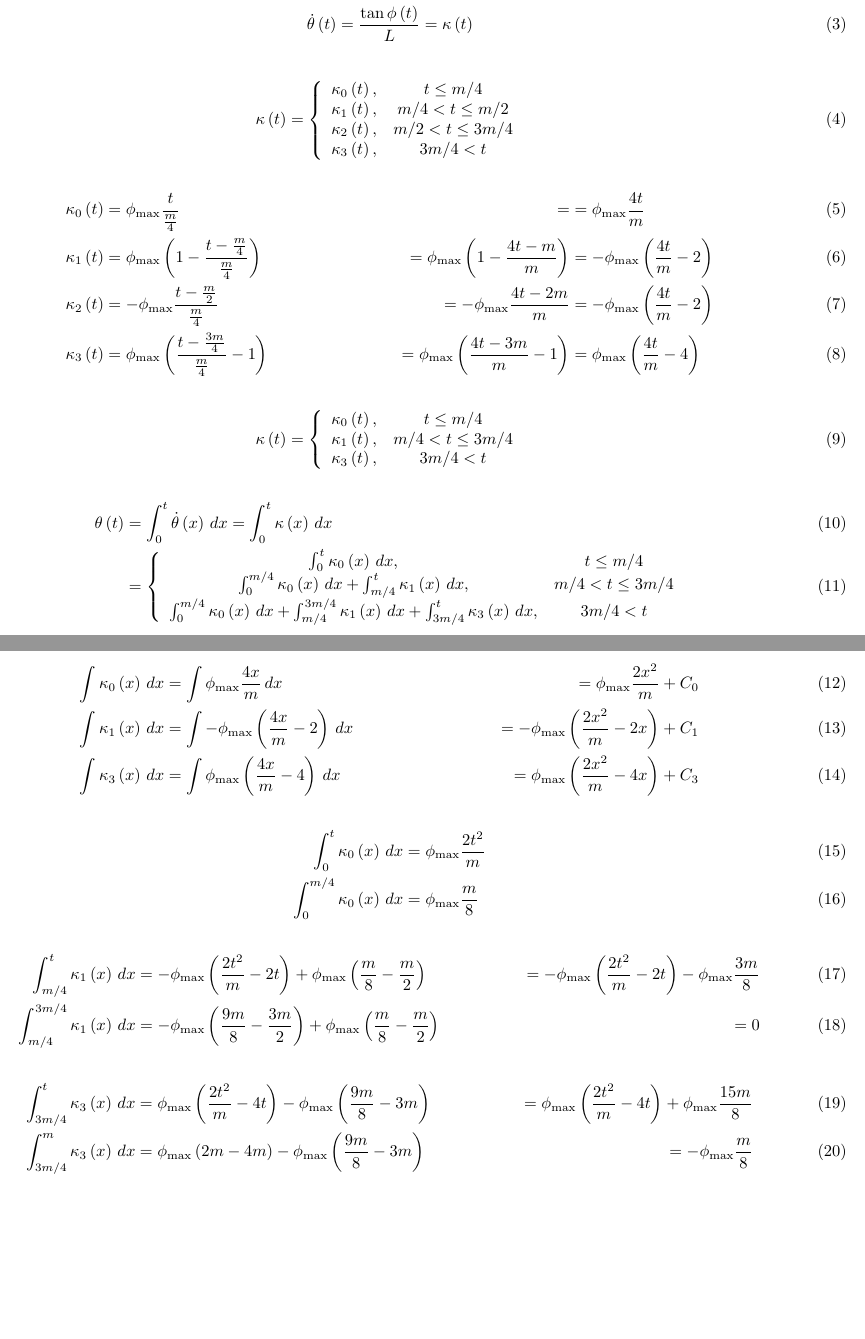
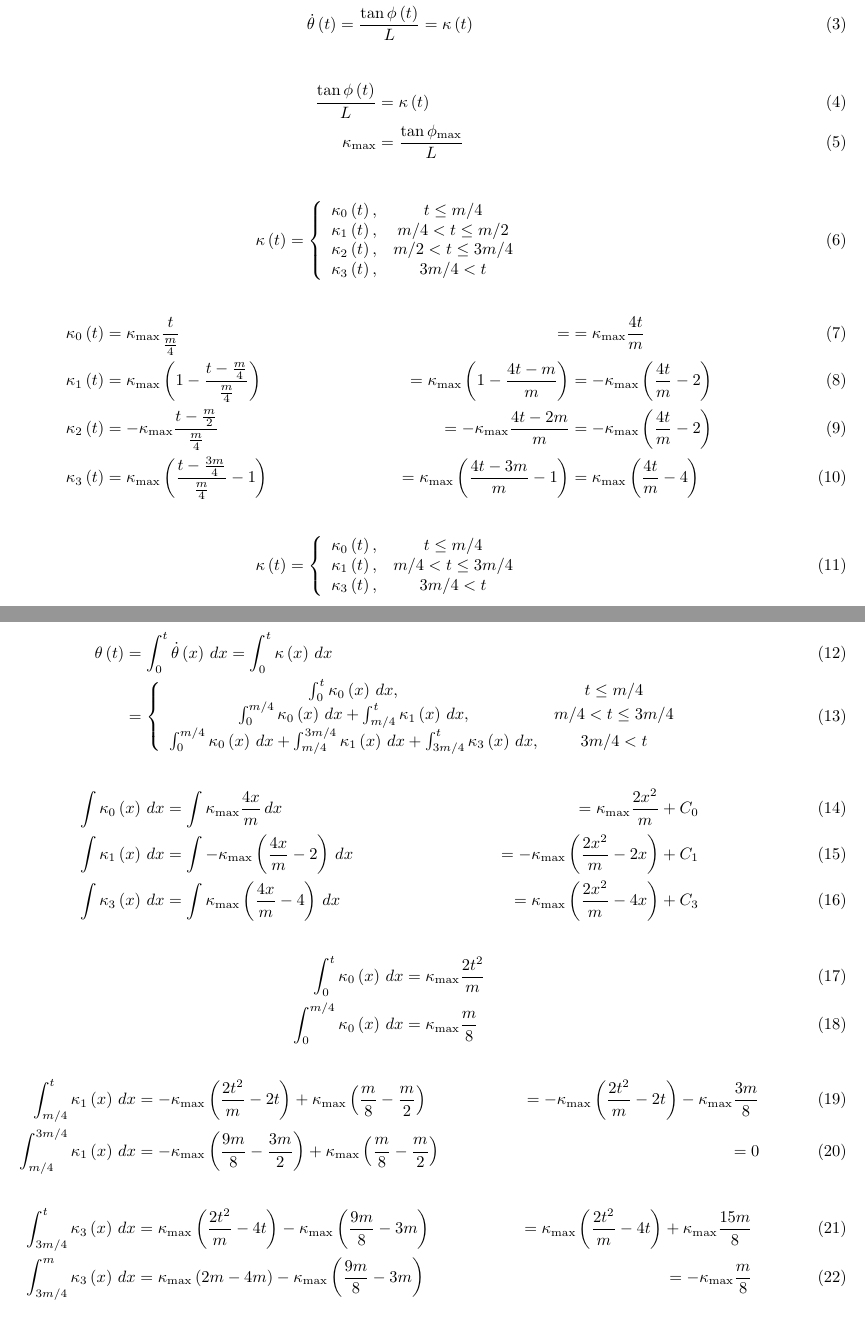
Before and after one commit to SonSang/diff-traffic-baseline-hwm, a LaTeX document (etc/kinematics.tex): two parts of pages 1 and 2 of 4, joined at a grey line, cut so that both start at the same text, the shorter picture padded with empty space. Compiled offline with pdfLaTeX.

Commit message:
Correct steering angle calculation
We were using phi_max, but limit is really kappa_max
kappa_max is given by tan (kappa_max)/L

Seems to work well

```diff
--- a/etc/kinematics.tex
+++ b/etc/kinematics.tex
@@ -7,6 +7,11 @@
   \dot{x}\left(t\right) &= v\left(t\right)\cos\left(\theta\left(t\right)\right)\\
   \dot{y}\left(t\right) &= v\left(t\right)\sin\left(\theta\left(t\right)\right)\\
   \dot{\theta}\left(t\right) &= \frac{\tan \phi\left(t\right)}{L} = \kappa\left(t\right)
+\end{align}
+
+\begin{align}
+  \frac{\tan \phi\left(t\right)}{L} &= \kappa\left(t\right)\\
+  \kappa_{\max} &= \frac{\tan \phi_{\max}}{L}
 \end{align}
 
 \begin{align}
@@ -21,10 +26,10 @@
 \end{align}
 
 \begin{align}
-  \kappa_{0}\left(t\right) &= \phi_{\max}\frac{t}{\frac{m}{4}} &= &=\phi_{\max}\frac{4t}{m}\\
-  \kappa_{1}\left(t\right) &= \phi_{\max}\left(1-\frac{t-\frac{m}{4}}{\frac{m}{4}}\right) &= \phi_{\max}\left(1-\frac{4t-m}{m}\right) &= -\phi_{\max}\left(\frac{4t}{m}-2\right)\\
-  \kappa_{2}\left(t\right) &= -\phi_{\max}\frac{t-\frac{m}{2}}{\frac{m}{4}} &= -\phi_{\max}\frac{4t-2m}{m} &= -\phi_{\max}\left(\frac{4t}{m}-2\right)\\
-  \kappa_{3}\left(t\right) &= \phi_{\max}\left(\frac{t-\frac{3m}{4}}{\frac{m}{4}}-1\right) &=  \phi_{\max}\left(\frac{4t-3m}{m}-1\right) &= \phi_{\max}\left(\frac{4t}{m}-4\right)
+  \kappa_{0}\left(t\right) &= \kappa_{\max}\frac{t}{\frac{m}{4}} &= &=\kappa_{\max}\frac{4t}{m}\\
+  \kappa_{1}\left(t\right) &= \kappa_{\max}\left(1-\frac{t-\frac{m}{4}}{\frac{m}{4}}\right) &= \kappa_{\max}\left(1-\frac{4t-m}{m}\right) &= -\kappa_{\max}\left(\frac{4t}{m}-2\right)\\
+  \kappa_{2}\left(t\right) &= -\kappa_{\max}\frac{t-\frac{m}{2}}{\frac{m}{4}} &= -\kappa_{\max}\frac{4t-2m}{m} &= -\kappa_{\max}\left(\frac{4t}{m}-2\right)\\
+  \kappa_{3}\left(t\right) &= \kappa_{\max}\left(\frac{t-\frac{3m}{4}}{\frac{m}{4}}-1\right) &=  \kappa_{\max}\left(\frac{4t-3m}{m}-1\right) &= \kappa_{\max}\left(\frac{4t}{m}-4\right)
 \end{align}
 
 \begin{align}
@@ -48,18 +53,18 @@
   \right.
 \end{align}
 \begin{align}
-  \int \kappa_{0}\left(x\right)\,dx &= \int \phi_{\max}\frac{4x}{m}\,dx &= \phi_{\max}\frac{2x^{2}}{m} + C_{0}\\
-  \int \kappa_{1}\left(x\right)\,dx &= \int -\phi_{\max}\left(\frac{4x}{m}-2\right)\,dx &= -\phi_{\max}\left(\frac{2x^{2}}{m}-2x\right) + C_{1}\\
-  \int \kappa_{3}\left(x\right)\,dx &= \int \phi_{\max}\left(\frac{4x}{m}-4\right)\,dx &= \phi_{\max}\left(\frac{2x^{2}}{m}-4x\right) + C_{3}
+  \int \kappa_{0}\left(x\right)\,dx &= \int \kappa_{\max}\frac{4x}{m}\,dx &= \kappa_{\max}\frac{2x^{2}}{m} + C_{0}\\
+  \int \kappa_{1}\left(x\right)\,dx &= \int -\kappa_{\max}\left(\frac{4x}{m}-2\right)\,dx &= -\kappa_{\max}\left(\frac{2x^{2}}{m}-2x\right) + C_{1}\\
+  \int \kappa_{3}\left(x\right)\,dx &= \int \kappa_{\max}\left(\frac{4x}{m}-4\right)\,dx &= \kappa_{\max}\left(\frac{2x^{2}}{m}-4x\right) + C_{3}
 \end{align}
 \begin{align}
-  \int_{0}^{t} \kappa_{0}\left(x\right)\,dx &= \phi_{\max}\frac{2t^{2}}{m}\\
-  \int_{0}^{m/4} \kappa_{0}\left(x\right)\,dx &= \phi_{\max}\frac{m}{8}
+  \int_{0}^{t} \kappa_{0}\left(x\right)\,dx &= \kappa_{\max}\frac{2t^{2}}{m}\\
+  \int_{0}^{m/4} \kappa_{0}\left(x\right)\,dx &= \kappa_{\max}\frac{m}{8}
 \end{align}
 \begin{align}
-  \int_{m/4}^{t} \kappa_{1}\left(x\right)\,dx &= -\phi_{\max}\left(\frac{2t^{2}}{m}-2t\right) + \phi_{\max}\left(\frac{m}{8}-\frac{m}{2}\right) &= -\phi_{\max}\left(\frac{2t^{2}}{m}-2t\right) - \phi_{\max}\frac{3m}{8}\\
-  \int_{m/4}^{3m/4} \kappa_{1}\left(x\right)\,dx &= -\phi_{\max}\left(\frac{9m}{8}-\frac{3m}{2}\right) + \phi_{\max}\left(\frac{m}{8}-\frac{m}{2}\right) &= 0
+  \int_{m/4}^{t} \kappa_{1}\left(x\right)\,dx &= -\kappa_{\max}\left(\frac{2t^{2}}{m}-2t\right) + \kappa_{\max}\left(\frac{m}{8}-\frac{m}{2}\right) &= -\kappa_{\max}\left(\frac{2t^{2}}{m}-2t\right) - \kappa_{\max}\frac{3m}{8}\\
+  \int_{m/4}^{3m/4} \kappa_{1}\left(x\right)\,dx &= -\kappa_{\max}\left(\frac{9m}{8}-\frac{3m}{2}\right) + \kappa_{\max}\left(\frac{m}{8}-\frac{m}{2}\right) &= 0
 \end{align}
 \begin{align}
-  \int_{3m/4}^{t} \kappa_{3}\left(x\right)\,dx &= \phi_{\max}\left(\frac{2t^{2}}{m}-4t\right) - \phi_{\max}\left(\frac{9m}{8}-3m\right) &= \phi_{\max}\left(\frac{2t^{2}}{m}-4t\right) + \phi_{\max}\frac{15m}{8}\\
-  \int_{3m/4}^{m} \kappa_{3}\left(x\right)\,dx &= \phi_{\max}\left(2m-4m\right) - \phi_{\max}\left(\frac{9m}{8}-3m\right) &= -\phi_{\max}\frac{m}{8}
+  \int_{3m/4}^{t} \kappa_{3}\left(x\right)\,dx &= \kappa_{\max}\left(\frac{2t^{2}}{m}-4t\right) - \kappa_{\max}\left(\frac{9m}{8}-3m\right) &= \kappa_{\max}\left(\frac{2t^{2}}{m}-4t\right) + \kappa_{\max}\frac{15m}{8}\\
+  \int_{3m/4}^{m} \kappa_{3}\left(x\right)\,dx &= \kappa_{\max}\left(2m-4m\right) - \kappa_{\max}\left(\frac{9m}{8}-3m\right) &= -\kappa_{\max}\frac{m}{8}
```
Also changed, not shown: etc/kinematics.tex (34 more changed lines), 1 other file.
